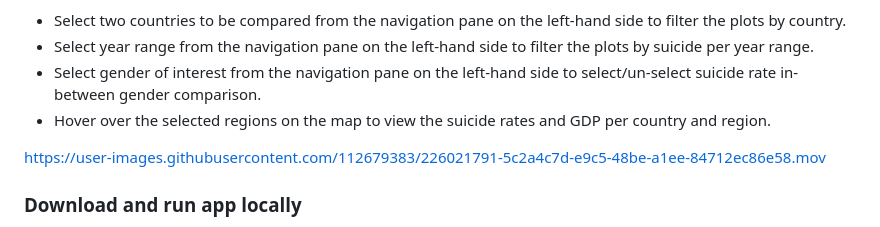
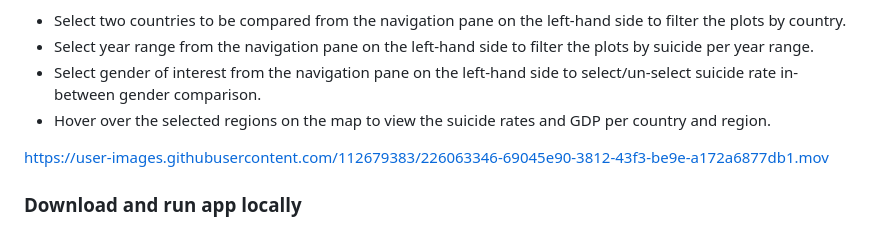
Before and after one commit to UBC-MDS/suicide_indicator_r, a Markdown page: README.md, the part around the change. Drawn GitHub-style.

```diff
--- a/README.md
+++ b/README.md
@@ -31,7 +31,7 @@ Usage examples:
 - Select gender of interest from the navigation pane on the left-hand side to select/un-select suicide rate in-between gender comparison.
 - Hover over the selected regions on the map to view the suicide rates and GDP per country and region.
 
-https://user-images.githubusercontent.com/112679383/226021791-5c2a4c7d-e9c5-48be-a1ee-84712ec86e58.mov
+https://user-images.githubusercontent.com/112679383/226063346-69045e90-3812-43f3-be9e-a172a6877db1.mov
 
 ### Download and run app locally
 
```
